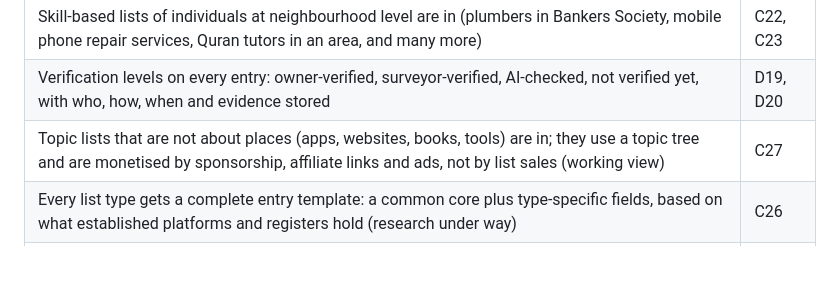
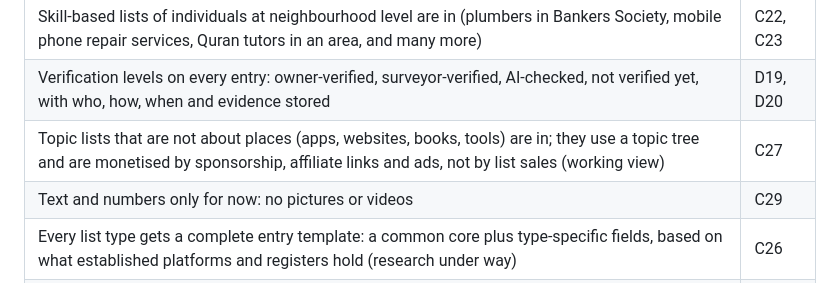
Before and after one commit to ahmadensari/Alllists.org, a Markdown page: docs/DECISIONS.md, the part around the change. Rendered like a GitHub page; blank space fills up the shorter version.

```diff
--- a/docs/DECISIONS.md
+++ b/docs/DECISIONS.md
@@ -40,6 +40,7 @@ Last updated: 2026-10-05 (service-provider round).
 | Skill-based lists of individuals at neighbourhood level are in (plumbers in Bankers Society, mobile phone repair services, Quran tutors in an area, and many more) | C22, C23 |
 | Verification levels on every entry: owner-verified, surveyor-verified, AI-checked, not verified yet, with who, how, when and evidence stored | D19, D20 |
 | Topic lists that are not about places (apps, websites, books, tools) are in; they use a topic tree and are monetised by sponsorship, affiliate links and ads, not by list sales (working view) | C27 |
+| Text and numbers only for now: no pictures or videos | C29 |
 | Every list type gets a complete entry template: a common core plus type-specific fields, based on what established platforms and registers hold (research under way) | C26 |
 | Keep adding data first (draft-first); reliability comes later through ownership and manual verification | D18 |
 
```
Also changed, not shown: docs/REQUIREMENTS.md (+2 -0 lines).
